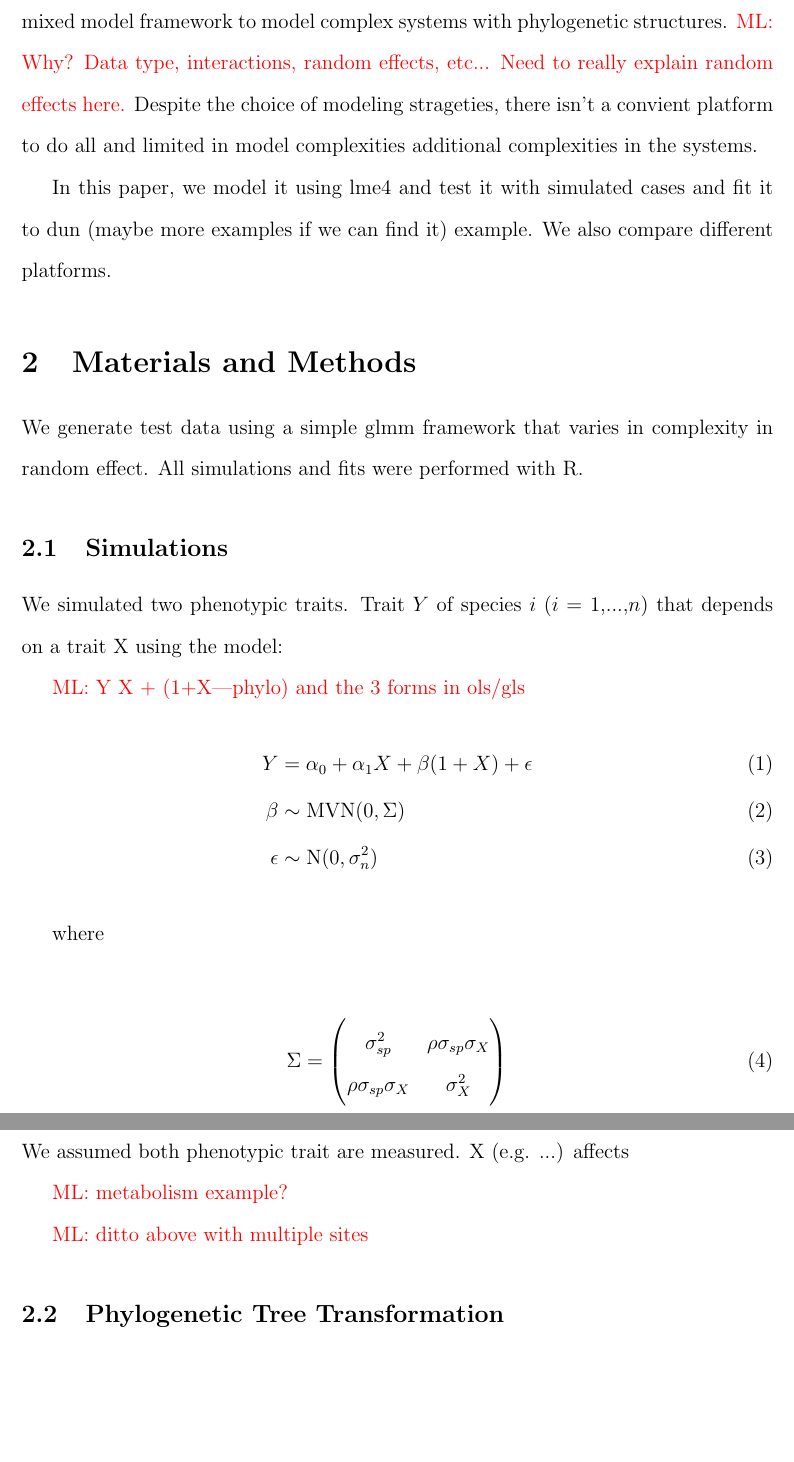
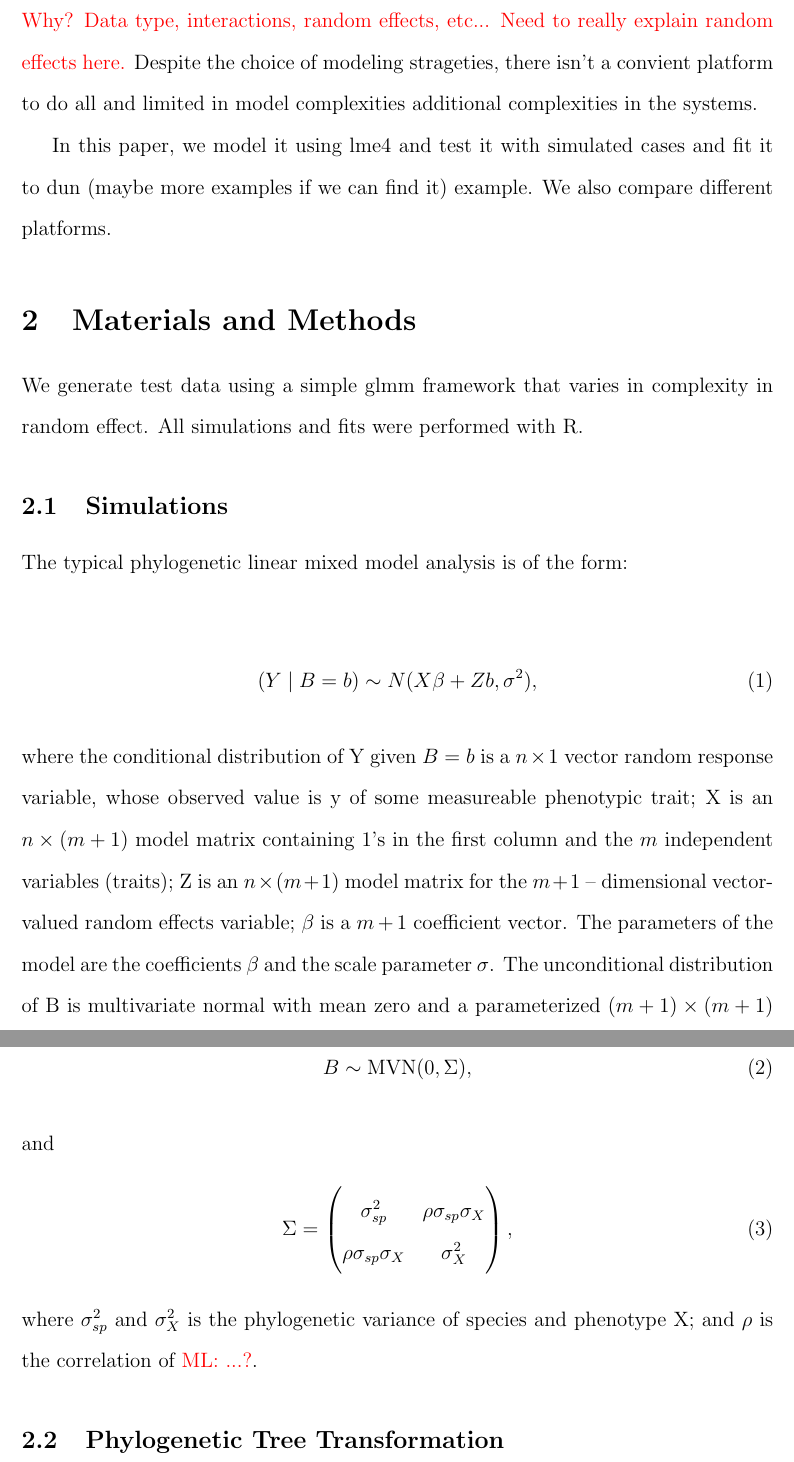
Before and after one commit to wzmli/phyloglmm, a LaTeX document (ms.tex): two parts of pages 2 and 3 of 3 before the commit and two parts of pages 2 and 3 of 4 after it, joined at a grey line, cut at the place of the change, the shorter picture padded with empty space. Compiled offline with pdfLaTeX.

Commit message:
master equation

```diff
--- a/ms.tex
+++ b/ms.tex
@@ -63,7 +63,7 @@
 \usepackage[backgroundcolor=lightgray]{todonotes}
 \usepackage{setspace}
 \bibliographystyle{chicago}
-\title{Fitting phylogenetic generalized linear mixed-effect models using lme4 }
+\title{Fitting phylogenetic generalized linear mixed models}
 \author{Michael Li and Ben Bolker}
 \date{\today}
 
@@ -116,30 +116,29 @@ We generate test data using a simple glmm framework that varies in complexity in
 
 \subsection{Simulations}
 
-
-We simulated two phenotypic traits. Trait $Y$ of species $i$ ($i$ = 1,...,$n$) that depends on a trait X using the model:
-
-\ml{Y~X + (1+X|phylo) and the 3 forms in ols/gls}
-\begin{align}
-Y & = \alpha_{0} + \alpha_{1}X + \beta (1+X) + \epsilon
-\\
-\beta & \sim \mathrm{MVN}(0,\Sigma)
-\\
-\epsilon & \sim \mathrm{N}(0, \sigma^2_{n})
-\end{align}
-
-where
+%We simulated two phenotypic traits (X andY).
+The typical phylogenetic linear mixed model analysis is of the form:
 
 \begin{align}
-\Sigma & = \begin{pmatrix} \sigma^2_{sp} & \rho \sigma_{sp} \sigma_{X} \\ \rho \sigma_{sp} \sigma_{X} & \sigma^2_{X} \end{pmatrix}
+(Y \mid B=b) & \sim N(X\beta + Zb, \sigma^{2}),
 \end{align}
-We assumed both phenotypic trait are measured. X (e.g. ...) affects
+where the conditional distribution of Y given $ B = b$ is a $n \times 1$ vector random response variable, whose observed value is y of some measureable phenotypic trait;
+X is an $n \times (m + 1)$ model matrix containing 1's in the first column and the $m$ independent variables (traits);
+Z is an $n \times (m + 1)$ model matrix for the $m + 1$ -- dimensional vector-valued random effects variable;
+$\beta$ is a $ m + 1 $ coefficient vector.
+The parameters of the model are the coefficients $\beta$ and the scale parameter $\sigma$.
+The unconditional distribution of B is multivariate normal with mean zero and a parameterized $(m + 1) \times (m + 1)$ variance-covariance matrix
+\begin{align}
+B & \sim \mathrm{MVN}(0,\Sigma),
+\end{align}
+and
+\begin{align}
+\Sigma & = \begin{pmatrix} \sigma^2_{sp} & \rho \sigma_{sp} \sigma_{X} \\ \rho \sigma_{sp} \sigma_{X} & \sigma^2_{X} \end{pmatrix},
+\end{align}
+where $\sigma^{2}_{sp}$ and $\sigma^{2}_{X}$ is the phylogenetic variance of species and phenotype X;
+and $\rho$ is the correlation of \ml{...?}.
 
 
-\ml{metabolism example?}
-
-
-\ml{ditto above with multiple sites}
 \subsection{Phylogenetic Tree Transformation}
 The standard problem of phylogenetic comparative methods is to analyze relationships among data where the observations are gathered from nodes (usually tips) of a phylogenetic tree.
 
```
